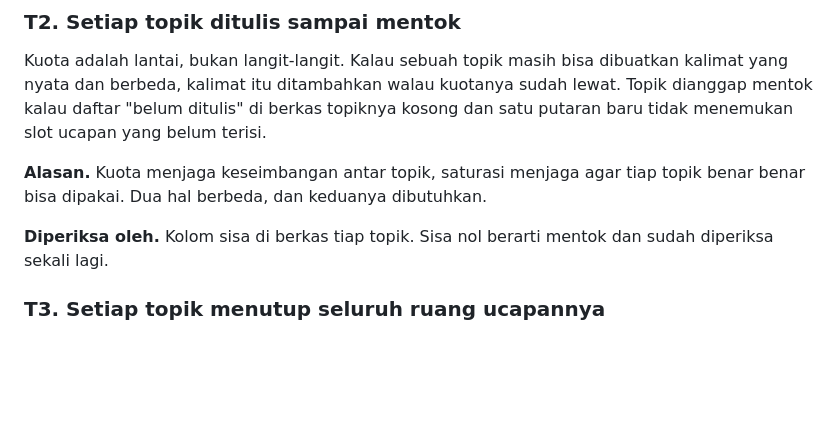
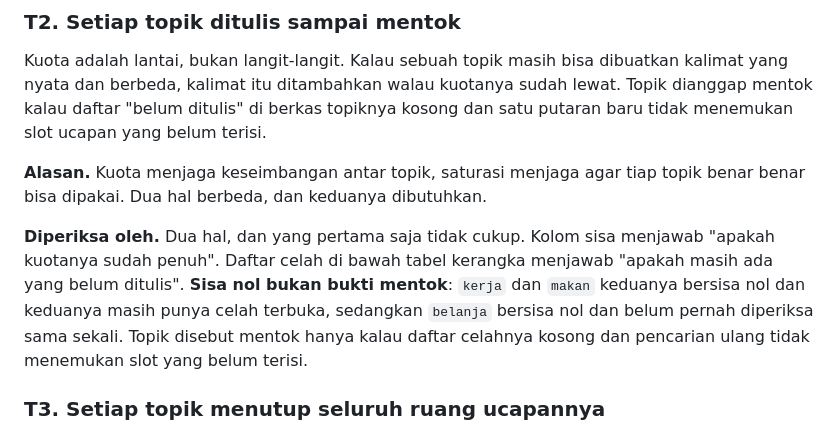
Before and after one commit to erelst/LangDocs, a Markdown page: docs/SPEC.md, the part around the change. GitHub-like rendering; blank space fills up the shorter version.

```diff
--- a/docs/SPEC.md
+++ b/docs/SPEC.md
@@ -147,8 +147,12 @@ slot ucapan yang belum terisi.
 **Alasan.** Kuota menjaga keseimbangan antar topik, saturasi menjaga agar tiap topik benar
 benar bisa dipakai. Dua hal berbeda, dan keduanya dibutuhkan.
 
-**Diperiksa oleh.** Kolom sisa di berkas tiap topik. Sisa nol berarti mentok dan sudah
-diperiksa sekali lagi.
+**Diperiksa oleh.** Dua hal, dan yang pertama saja tidak cukup. Kolom sisa menjawab "apakah
+kuotanya sudah penuh". Daftar celah di bawah tabel kerangka menjawab "apakah masih ada yang
+belum ditulis". **Sisa nol bukan bukti mentok**: `kerja` dan `makan` keduanya bersisa nol dan
+keduanya masih punya celah terbuka, sedangkan `belanja` bersisa nol dan belum pernah diperiksa
+sama sekali. Topik disebut mentok hanya kalau daftar celahnya kosong dan pencarian ulang tidak
+menemukan slot yang belum terisi.
 
 ### T3. Setiap topik menutup seluruh ruang ucapannya
 
```
Also changed, not shown: docs/README.md (+12 -1 lines).
